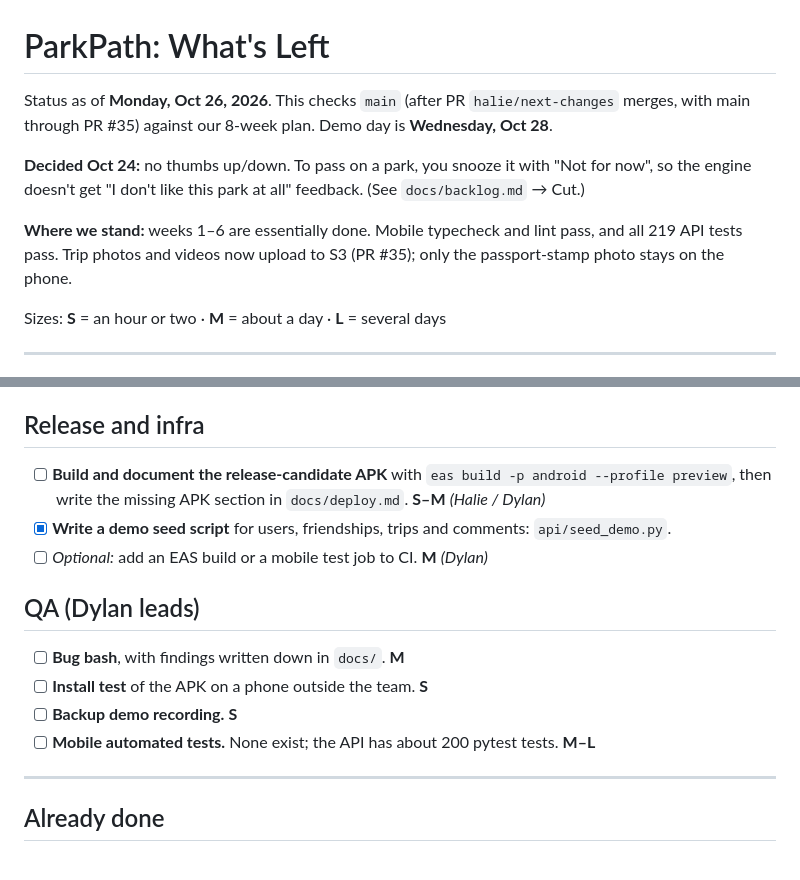
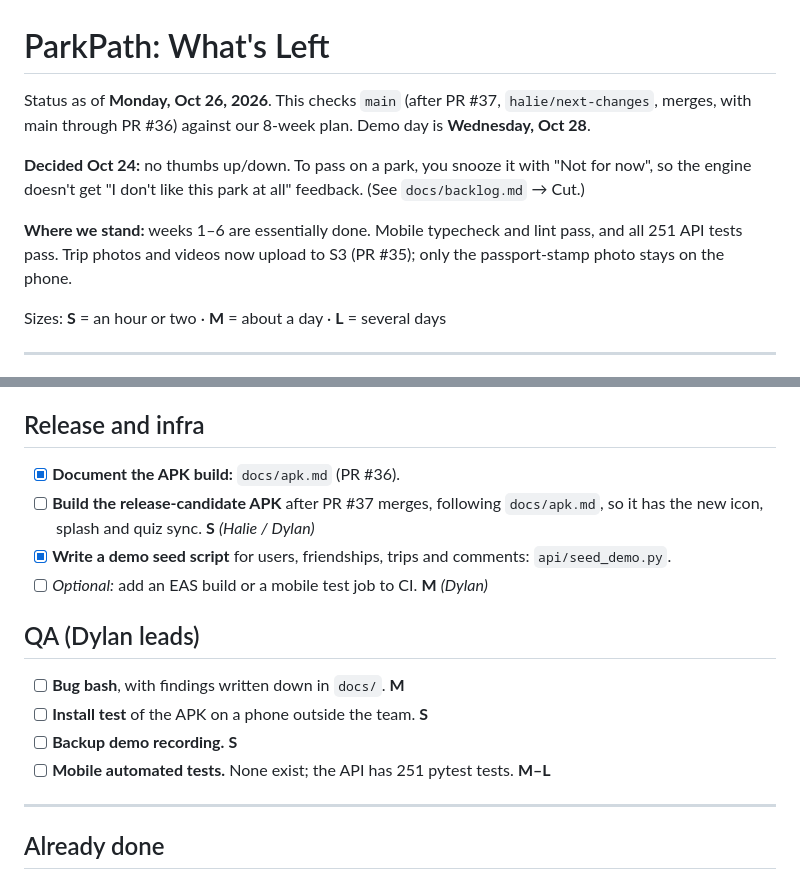
Before and after one commit to pearshm2/park-path, a Markdown page: docs/remaining-work.md, 2 parts joined by grey strips. GitHub-like rendering.

Commit message:
Update remaining work: APK guide done (PR #36), build after #37, test count

```diff
--- a/docs/remaining-work.md
+++ b/docs/remaining-work.md
@@ -1,10 +1,10 @@
 # ParkPath: What's Left
 
-Status as of **Monday, Oct 26, 2026**. This checks `main` (after PR `halie/next-changes` merges, with main through PR #35) against our 8-week plan. Demo day is **Wednesday, Oct 28**.
+Status as of **Monday, Oct 26, 2026**. This checks `main` (after PR #37, `halie/next-changes`, merges, with main through PR #36) against our 8-week plan. Demo day is **Wednesday, Oct 28**.
 
 **Decided Oct 24:** no thumbs up/down. To pass on a park, you snooze it with "Not for now", so the engine doesn't get "I don't like this park at all" feedback. (See `docs/backlog.md` → Cut.)
 
-**Where we stand:** weeks 1–6 are essentially done. Mobile typecheck and lint pass, and all 219 API tests pass. Trip photos and videos now upload to S3 (PR #35); only the passport-stamp photo stays on the phone.
+**Where we stand:** weeks 1–6 are essentially done. Mobile typecheck and lint pass, and all 251 API tests pass. Trip photos and videos now upload to S3 (PR #35); only the passport-stamp photo stays on the phone.
 
 Sizes: **S** = an hour or two · **M** = about a day · **L** = several days
 
@@ -54,7 +54,8 @@ Engine code: `api/app/recommender.py`. (`parkpath-recommendation-engine/` is the
 
 ## Release and infra
 
-- [ ] **Build and document the release-candidate APK** with `eas build -p android --profile preview`, then write the missing APK section in `docs/deploy.md`. **S–M** *(Halie / Dylan)*
+- [x] **Document the APK build:** `docs/apk.md` (PR #36).
+- [ ] **Build the release-candidate APK** after PR #37 merges, following `docs/apk.md`, so it has the new icon, splash and quiz sync. **S** *(Halie / Dylan)*
 - [x] **Write a demo seed script** for users, friendships, trips and comments: `api/seed_demo.py`.
 - [ ] *Optional:* add an EAS build or a mobile test job to CI. **M** *(Dylan)*
 
@@ -63,7 +64,7 @@ Engine code: `api/app/recommender.py`. (`parkpath-recommendation-engine/` is the
 - [ ] **Bug bash**, with findings written down in `docs/`. **M**
 - [ ] **Install test** of the APK on a phone outside the team. **S**
 - [ ] **Backup demo recording.** **S**
-- [ ] **Mobile automated tests.** None exist; the API has about 200 pytest tests. **M–L**
+- [ ] **Mobile automated tests.** None exist; the API has 251 pytest tests. **M–L**
 
 ---
 
```
